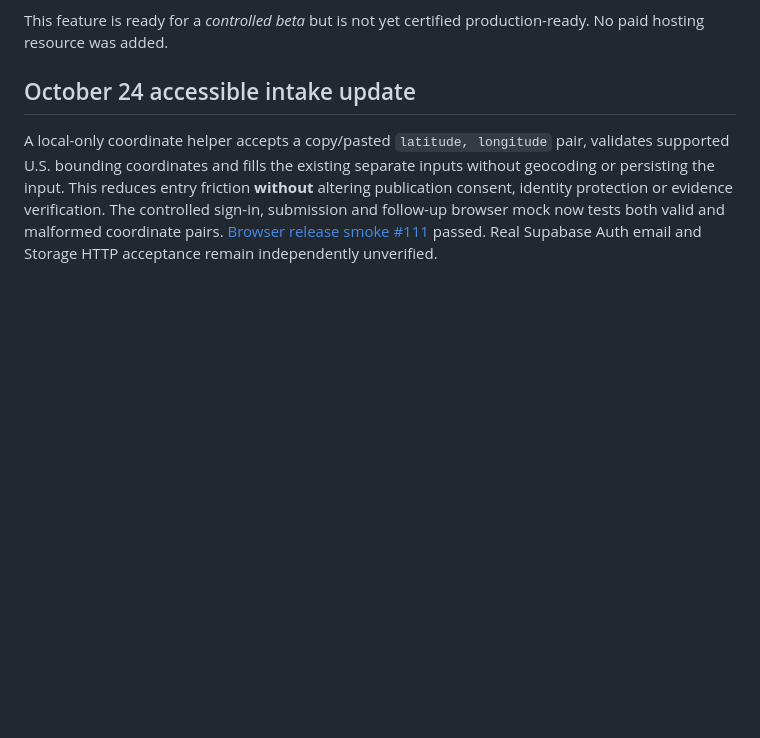
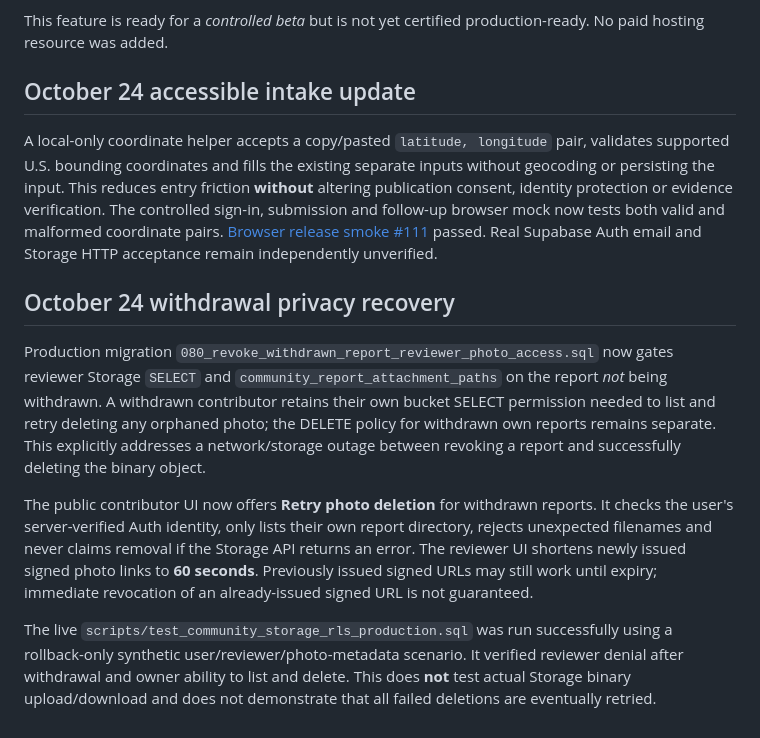
Before and after one commit to ayeemecee0/Kathreptos, a Markdown page: docs/milestone-5-community-evidence.md, the part around the change. Drawn GitHub-style; blank space fills up the shorter version.

Commit message:
Record tested withdrawal privacy safeguards and read-only production GIS discovery funnel monitoring

```diff
--- a/docs/milestone-5-community-evidence.md
+++ b/docs/milestone-5-community-evidence.md
@@ -53,3 +53,11 @@ This feature is ready for a *controlled beta* but is not yet certified productio
 ## October 24 accessible intake update
 
 A local-only coordinate helper accepts a copy/pasted `latitude, longitude` pair, validates supported U.S. bounding coordinates and fills the existing separate inputs without geocoding or persisting the input. This reduces entry friction **without** altering publication consent, identity protection or evidence verification. The controlled sign-in, submission and follow-up browser mock now tests both valid and malformed coordinate pairs. [Browser release smoke #111](https://github.com/ayeemecee0/Katoptron/actions/runs/40108388057) passed. Real Supabase Auth email and Storage HTTP acceptance remain independently unverified.
+
+## October 24 withdrawal privacy recovery
+
+Production migration `080_revoke_withdrawn_report_reviewer_photo_access.sql` now gates reviewer Storage `SELECT` and `community_report_attachment_paths` on the report *not* being withdrawn. A withdrawn contributor retains their own bucket SELECT permission needed to list and retry deleting any orphaned photo; the DELETE policy for withdrawn own reports remains separate. This explicitly addresses a network/storage outage between revoking a report and successfully deleting the binary object.
+
+The public contributor UI now offers **Retry photo deletion** for withdrawn reports. It checks the user's server-verified Auth identity, only lists their own report directory, rejects unexpected filenames and never claims removal if the Storage API returns an error. The reviewer UI shortens newly issued signed photo links to **60 seconds**. Previously issued signed URLs may still work until expiry; immediate revocation of an already-issued signed URL is not guaranteed.
+
+The live `scripts/test_community_storage_rls_production.sql` was run successfully using a rollback-only synthetic user/reviewer/photo-metadata scenario. It verified reviewer denial after withdrawal and owner ability to list and delete. This does **not** test actual Storage binary upload/download and does not demonstrate that all failed deletions are eventually retried.
```
